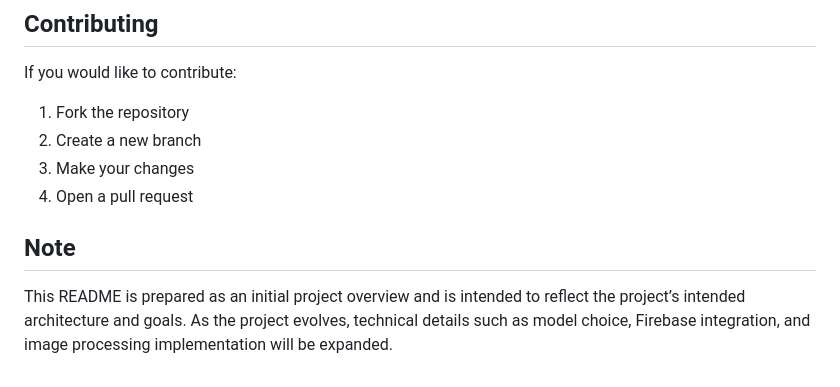
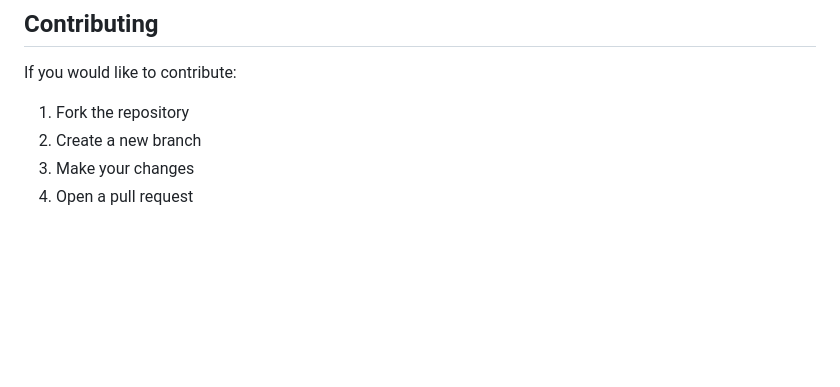
Before and after one commit to aguCompbbky/hd_images, a Markdown page: README.md, the part around the change. Rendered like a GitHub page; blank space fills up the shorter version.

Commit message:
Remove project overview note from READMEa
Removed note about project overview and future details.

```diff
--- a/README.md
+++ b/README.md
@@ -232,7 +232,3 @@ If you would like to contribute:
 2. Create a new branch
 3. Make your changes
 4. Open a pull request
-
-## Note
-
-This README is prepared as an initial project overview and is intended to reflect the project’s intended architecture and goals. As the project evolves, technical details such as model choice, Firebase integration, and image processing implementation will be expanded.
```
